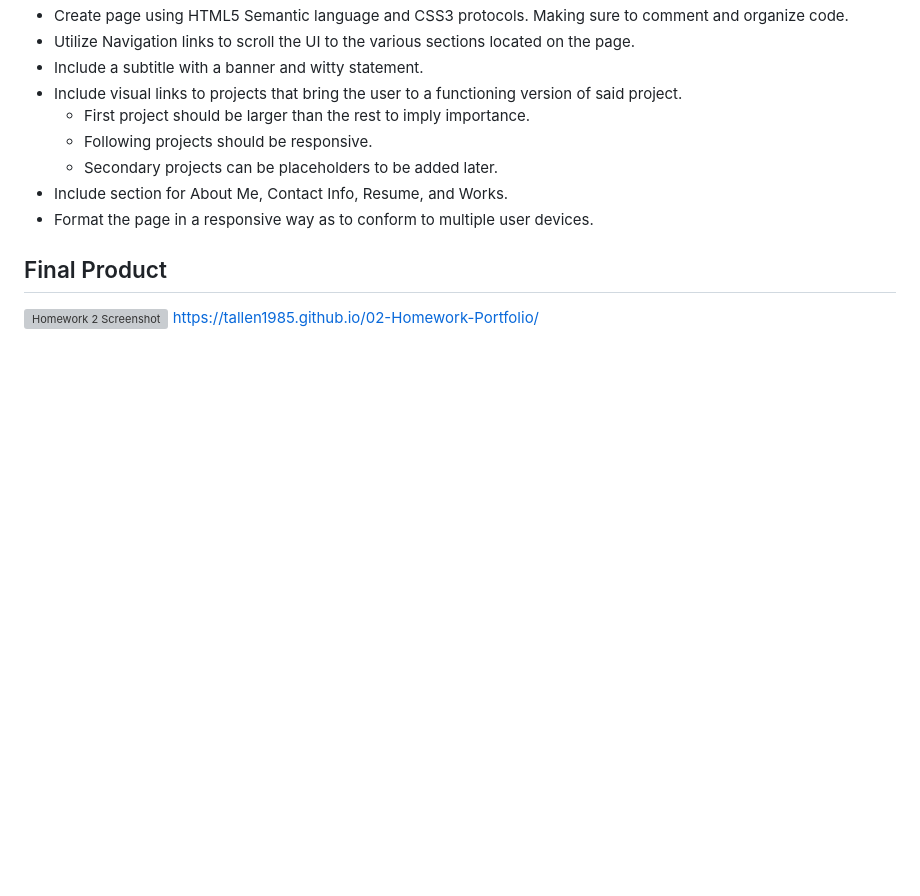
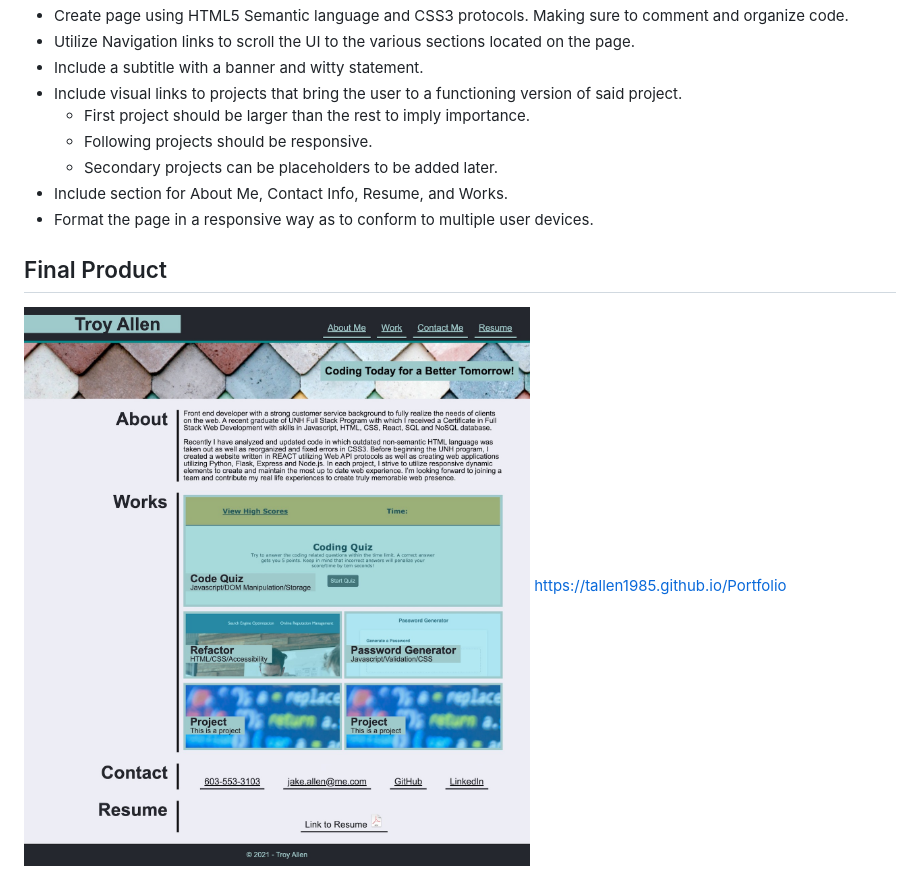
Before and after one commit to tallen1985/02-Homework, a Markdown page: README.md, the part around the change. GitHub-like rendering; pictures changed too: assets/images/Portfolio-screenshot.jpg (added); blank space fills up the shorter version; grey boxes are pictures that could not be loaded.

```diff
--- a/README.md
+++ b/README.md
@@ -16,5 +16,5 @@ Create a Personal Portfolio online to showcase pertinant information about you,
 - Format the page in a responsive way as to conform to multiple user devices.
 
 ## Final Product
-![Homework 2 Screenshot](./assets/images/02-Homework-screenshot.png)
-    https://tallen1985.github.io/02-Homework-Portfolio/
+![Portfolio](./assets/images/Portfolio-screenshot.jpg)
+    https://tallen1985.github.io/Portfolio
```
Also changed, not shown: 2 other files.
